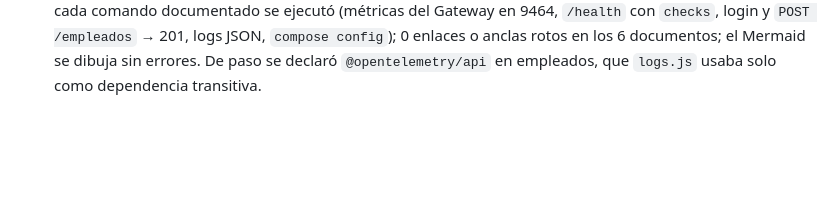
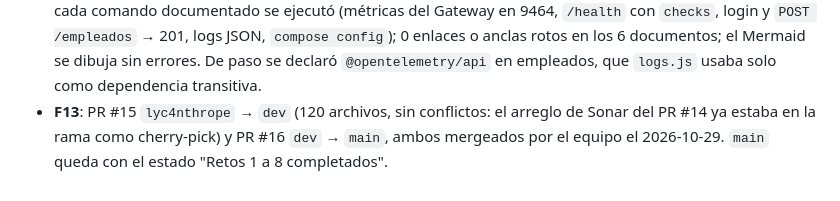
Before and after one commit to lyc4nthrope/TalentFlow, a Markdown page: docs/reto-08/PLAN.md, the part around one of its changes. GitHub-like rendering; blank space fills up the shorter version.

Commit message:
docs(reto8): cierre de F13 en el plan

```diff
--- a/docs/reto-08/PLAN.md
+++ b/docs/reto-08/PLAN.md
@@ -79,3 +79,4 @@ Cada fase termina **verificada** (en la UI de Prometheus, Grafana, Jaeger o Loki
 - **F10**: `observability/grafana/provisioning/alerting/` (`rules.yml`, `contact-points.yml`, `policies.yml`). Tres reglas del PDF, evaluadas cada 30 s y una alerta por servicio (`by (job)`): **Servicio caído** (`up < 1` durante 1 min, `critical`), **Alta tasa de errores 5xx** (más del 10 % durante 2 min, `warning`) y **Alta latencia** (promedio `_sum / _count` sobre 2 s durante 2 min, sin `/health`; el PDF pide el promedio, el p95 queda en el dashboard). Sin datos = OK: un servicio sin tráfico no tiene errores ni latencia que medir. Canal: email a `soporte@talentflow.local` por el SMTP de Grafana hacia Mailhog (D8); política agrupada por regla y servicio (`group_wait` 10 s, `repeat_interval` 1 h). La regla 4 del PDF (contenedor reiniciado) queda fuera: necesita las métricas de Docker (cAdvisor), que no están en el stack. Verificado: con `docker stop ms-perfiles` la regla pasa a Pending a los 30 s y a Alerting al minuto, y llega "[FIRING:1] Servicio caído perfiles-service"; al levantarlo llega "[RESOLVED]". Con la BD de departamentos caída y tráfico a `/departamentos`, a los 2,5 min llegan "[FIRING:1] Alta tasa de errores 5xx" de departamentos-service y de api-gateway. La alerta de latencia se prueba con un servicio lento en F11.
 - **F11**: evidencia en [`pruebas.md`](pruebas.md) con 9 capturas en `capturas/` (tomadas con Brave sin ventana y `puppeteer-core`, revisadas una por una). La latencia artificial que el PDF sugiere meter en el código quedó como un interruptor apagado por defecto en departamentos (`CAOS_LATENCIA_MS`, activado solo con `docker-compose.caos.yml`): la prueba se repite en la sustentación sin editar ni reconstruir. 2,5 s supera el umbral de la alerta y no llega al timeout de 5 s de empleados hacia departamentos. Hallazgos: apagar departamentos dispara *Servicio caído* en 1 min 45 s; el caos de latencia dispara *Alta latencia* para departamentos y el Gateway (no para empleados, que casi no recibió tráfico durante la prueba); el p95 interpolado marca 4,85 s para un retardo real de 2,5 s (bucket de 2 a 5 s), por eso la alerta usa el promedio. Respuesta a la pregunta del PDF: en condiciones normales, empleados-service es el que más tarda dentro de la respuesta (49,5 de 52,5 ms) y vacaciones el span más largo, pero asíncrono (103 ms); con caos, departamentos-service (2510 de 2532 ms), identificado cruzando la alerta, el panel de latencia por servicio y la traza de Jaeger. E2E 61/61 con el interruptor apagado.
 - **F12**: sección [Observabilidad (Reto 8)](../../README.md#observabilidad-reto-8) en el README raíz con todo lo que el PDF pide "en el README": conceptos (pilares, pull vs. push, OpenTelemetry y CNCF, W3C Trace Context), diagrama con las 4 respuestas, por qué Jaeger, librerías por servicio, LogQL con resultados reales, dashboard, canal de alertas y cómo se configuró, capturas del caos y la respuesta a la pregunta. Estado "Retos 1 a 8", índice, estructura, arranque (21 contenedores), mapa de retos, comandos y stack al día. Manual (`README.md`, con criterios → dónde se demuestran y las desviaciones del PDF), `sustentacion.md` y la captura 10 (LogQL en Grafana Explore) en `pruebas.md`. `arquitectura.md` queda como enlace, para no duplicar el diagrama. Verificado: cada comando documentado se ejecutó (métricas del Gateway en 9464, `/health` con `checks`, login y `POST /empleados` → 201, logs JSON, `compose config`); 0 enlaces o anclas rotos en los 6 documentos; el Mermaid se dibuja sin errores. De paso se declaró `@opentelemetry/api` en empleados, que `logs.js` usaba solo como dependencia transitiva.
+- **F13**: PR #15 `lyc4nthrope` → `dev` (120 archivos, sin conflictos: el arreglo de Sonar del PR #14 ya estaba en la rama como cherry-pick) y PR #16 `dev` → `main`, ambos mergeados por el equipo el 2026-10-29. `main` queda con el estado "Retos 1 a 8 completados".
```
Also changed, not shown: other parts of docs/reto-08/PLAN.md (+1 -1 lines).
